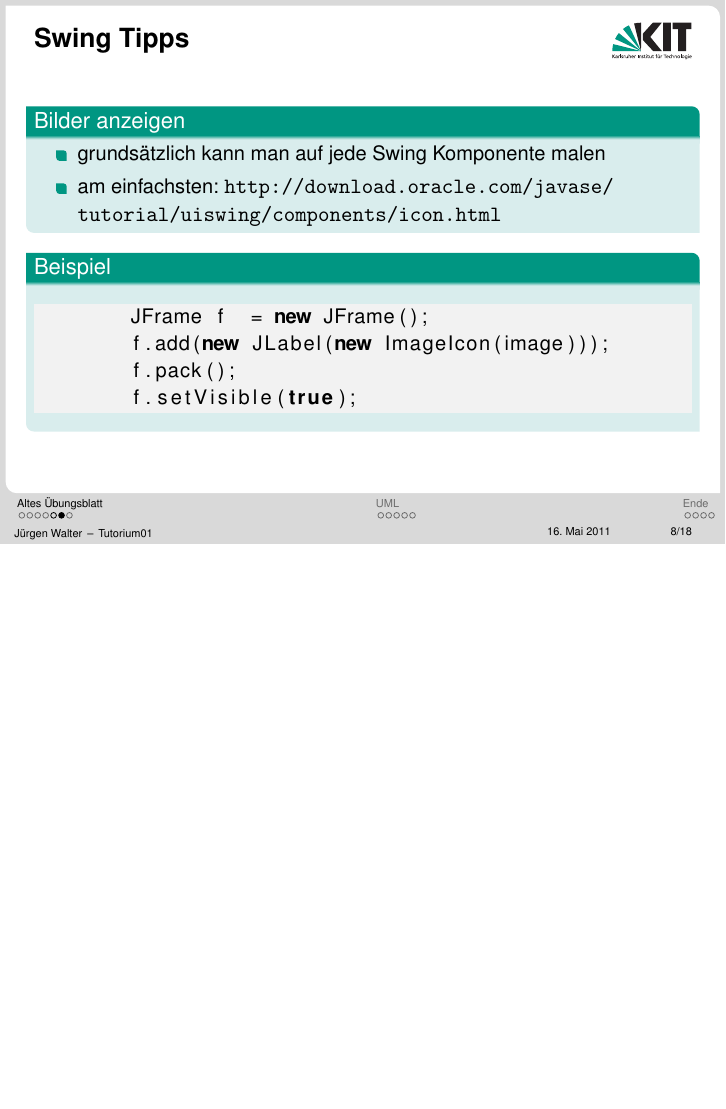
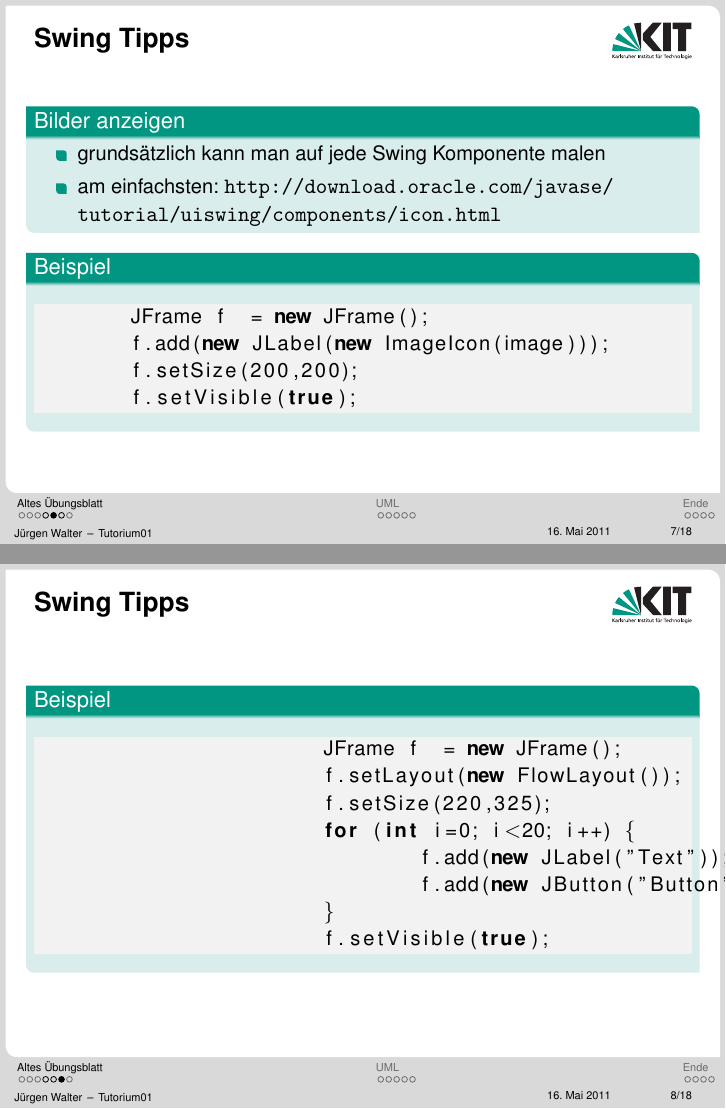
Before and after one commit to kne1p/Swt1, LaTeX slides (juergen/Tutorium02.tex): page 23 of 41 before the commit and pages 19 and 20 of 38 after it, the two joined at a grey line, the shorter picture padded with empty space. Compiled offline with pdfLaTeX.

Commit message:
mehr Swing

```diff
--- a/juergen/Tutorium02.tex
+++ b/juergen/Tutorium02.tex
@@ -120,14 +105,29 @@ ohne nachfragen oder raten zu müssen, \textbf{was} zu implementieren ist.
 \item am einfachsten: \url{http://download.oracle.com/javase/tutorial/uiswing/components/icon.html}  \pause
 \end{itemize}
 \end{block}
-%\vspace{1cm}
+
 \begin{block}{Beispiel}
 \begin{lstlisting}
 	JFrame f  = new JFrame();
 	f.add(new JLabel(new ImageIcon(image)));
-	f.pack();
+	f.setSize(200,200);
 	f.setVisible(true);
 \end{lstlisting}
+\end{block}
+\end{frame}
+
+\begin{frame}[fragile]
+\frametitle{Swing Tipps}
+\begin{block}{Beispiel}
+\begin{lstlisting}
+			JFrame f  = new JFrame();
+			f.setLayout(new FlowLayout());
+			f.setSize(220,325);
+			for (int i=0; i<20; i++) {
+				f.add(new JLabel("Text"));
+				f.add(new JButton("Button"));
+			}
+			f.setVisible(true);\end{lstlisting}
 \end{block}
 \end{frame}
 
```
Also changed, not shown: juergen/Tutorium02.tex (15 more changed lines).
